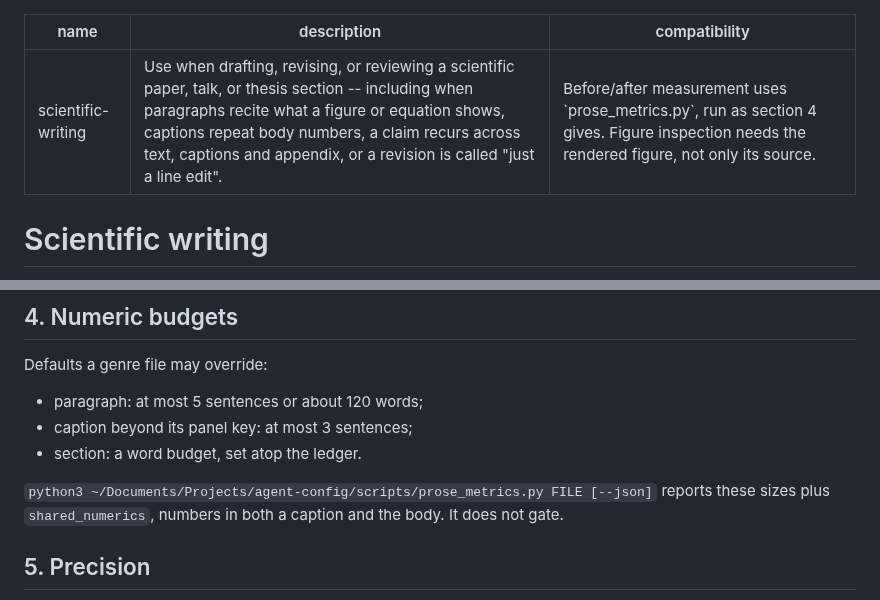
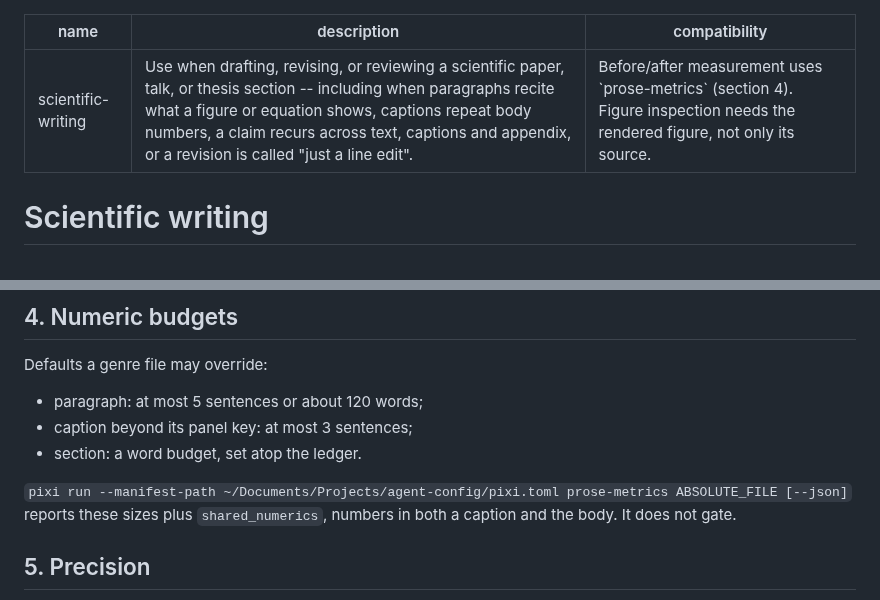
Before and after one commit to npeard/agent-config, a Markdown page: skills/scientific-writing/SKILL.md, 2 parts joined by grey strips. GitHub-like rendering.

```diff
--- a/skills/scientific-writing/SKILL.md
+++ b/skills/scientific-writing/SKILL.md
@@ -1,7 +1,7 @@
 ---
 name: scientific-writing
 description: Use when drafting, revising, or reviewing a scientific paper, talk, or thesis section -- including when paragraphs recite what a figure or equation shows, captions repeat body numbers, a claim recurs across text, captions and appendix, or a revision is called "just a line edit".
-compatibility: Before/after measurement uses `prose_metrics.py`, run as section 4 gives. Figure inspection needs the rendered figure, not only its source.
+compatibility: Before/after measurement uses `prose-metrics` (section 4). Figure inspection needs the rendered figure, not only its source.
 ---
 
 # Scientific writing
@@ -97,7 +97,7 @@ Defaults a genre file may override:
 - caption beyond its panel key: at most 3 sentences;
 - section: a word budget, set atop the ledger.
 
-`python3 ~/Documents/Projects/agent-config/scripts/prose_metrics.py FILE [--json]`
+`pixi run --manifest-path ~/Documents/Projects/agent-config/pixi.toml prose-metrics ABSOLUTE_FILE [--json]`
 reports these sizes plus `shared_numerics`, numbers in both a caption
 and the body. It does not gate.
 
```
Also changed, not shown: skills/writing-orchestration/SKILL.md (+10 -10 lines).
